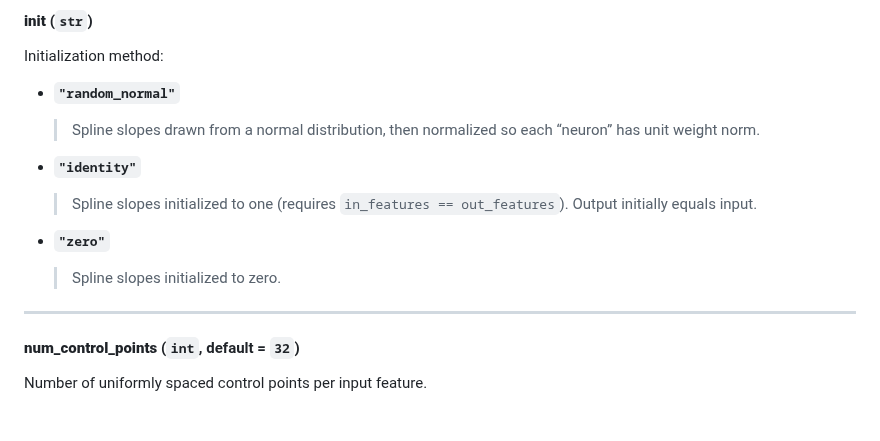
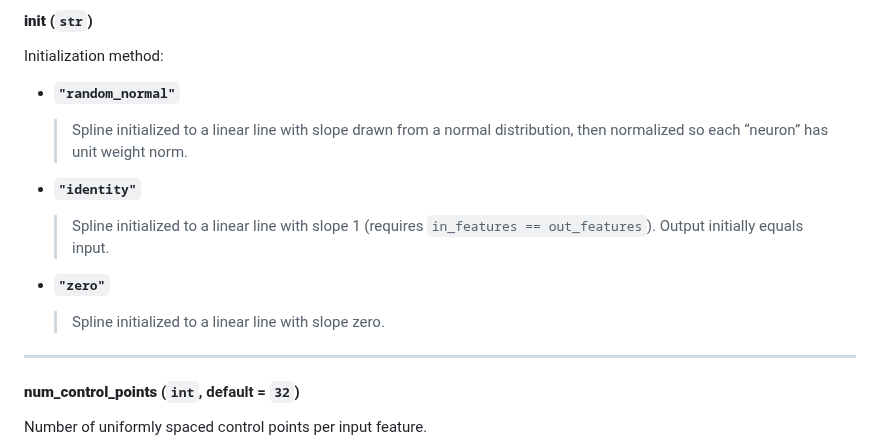
Before and after one commit to catswe/KANditioned, a Markdown page: README.md, the part around the change. Rendered like a GitHub page; blank space fills up the shorter version.

```diff
--- a/README.md
+++ b/README.md
@@ -35,13 +35,13 @@ Initialization method:
 
 - **`"random_normal"`**
 
-  > Spline slopes drawn from a normal distribution, then normalized so each “neuron” has unit weight norm.
+  > Spline initialized to a linear line with slope drawn from a normal distribution, then normalized so each “neuron” has unit weight norm.
 - **`"identity"`**
 
-  > Spline slopes initialized to one (requires `in_features == out_features`). Output initially equals input.
+  > Spline initialized to a linear line with slope 1 (requires `in_features == out_features`). Output initially equals input.
 - **`"zero"`**
 
-  > Spline slopes initialized to zero.
+  > Spline initialized to a linear line with slope zero.
 
 ---
 
```
